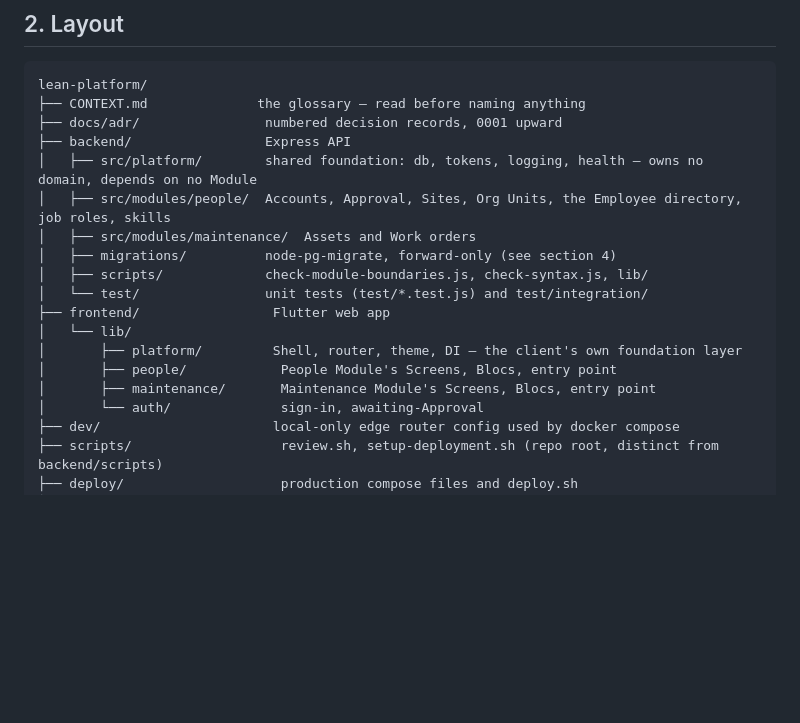
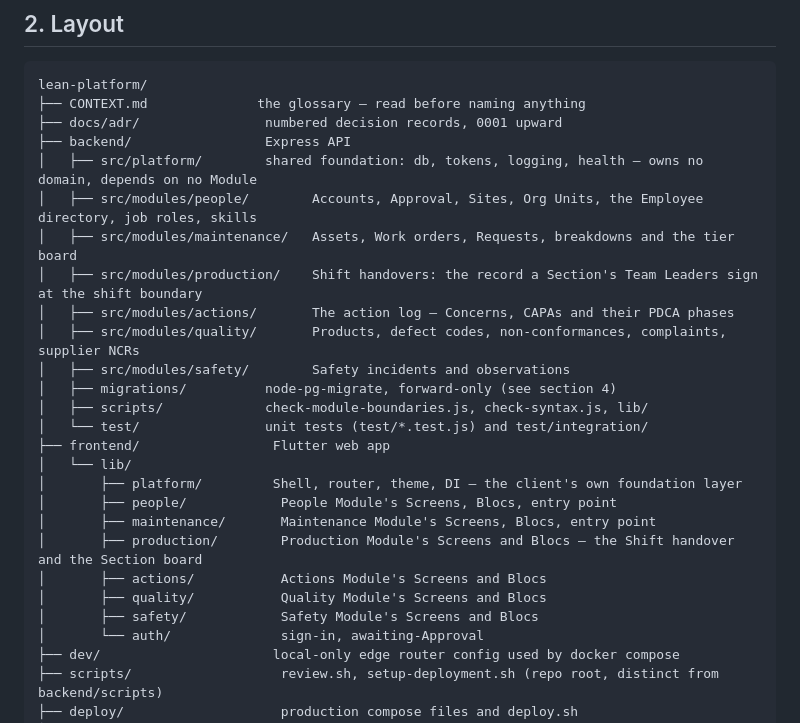
Before and after one commit to phamtruonghung/lean-platform, a Markdown page: AGENTS.md, the part around the change. Rendered like a GitHub page; blank space fills up the shorter version.

Commit message:
docs: the layout lists every Module, Production included

```diff
--- a/AGENTS.md
+++ b/AGENTS.md
@@ -28,8 +28,12 @@ lean-platform/
 ├── docs/adr/                numbered decision records, 0001 upward
 ├── backend/                 Express API
 │   ├── src/platform/        shared foundation: db, tokens, logging, health — owns no domain, depends on no Module
-│   ├── src/modules/people/  Accounts, Approval, Sites, Org Units, the Employee directory, job roles, skills
-│   ├── src/modules/maintenance/  Assets and Work orders
+│   ├── src/modules/people/        Accounts, Approval, Sites, Org Units, the Employee directory, job roles, skills
+│   ├── src/modules/maintenance/   Assets, Work orders, Requests, breakdowns and the tier board
+│   ├── src/modules/production/    Shift handovers: the record a Section's Team Leaders sign at the shift boundary
+│   ├── src/modules/actions/       The action log — Concerns, CAPAs and their PDCA phases
+│   ├── src/modules/quality/       Products, defect codes, non-conformances, complaints, supplier NCRs
+│   ├── src/modules/safety/        Safety incidents and observations
 │   ├── migrations/          node-pg-migrate, forward-only (see section 4)
 │   ├── scripts/             check-module-boundaries.js, check-syntax.js, lib/
 │   └── test/                unit tests (test/*.test.js) and test/integration/
@@ -38,6 +42,10 @@ lean-platform/
 │       ├── platform/         Shell, router, theme, DI — the client's own foundation layer
 │       ├── people/            People Module's Screens, Blocs, entry point
 │       ├── maintenance/       Maintenance Module's Screens, Blocs, entry point
+│       ├── production/        Production Module's Screens and Blocs — the Shift handover and the Section board
+│       ├── actions/           Actions Module's Screens and Blocs
+│       ├── quality/           Quality Module's Screens and Blocs
+│       ├── safety/            Safety Module's Screens and Blocs
 │       └── auth/              sign-in, awaiting-Approval
 ├── dev/                      local-only edge router config used by docker compose
 ├── scripts/                   review.sh, setup-deployment.sh (repo root, distinct from backend/scripts)
```
Also changed, not shown: 1 other file.
